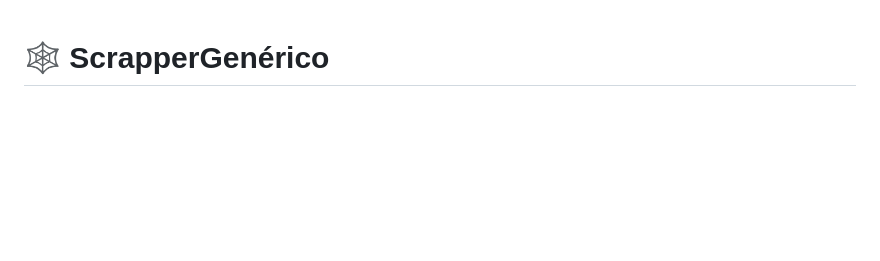
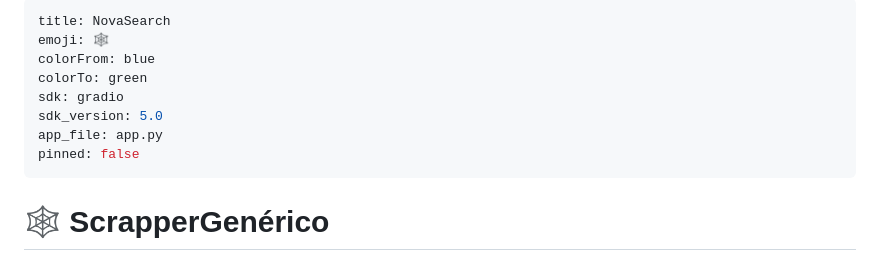
Before and after one commit to randoloc/Sistema-de-Scraping-Parametrizado, a Markdown page: README.md, the part around the change. Drawn GitHub-style; blank space fills up the shorter version.

Commit message:
docs: agregar YAML metadata para HF Spaces en README

```diff
--- a/README.md
+++ b/README.md
@@ -1,3 +1,14 @@
+---
+title: NovaSearch
+emoji: 🕸️
+colorFrom: blue
+colorTo: green
+sdk: gradio
+sdk_version: 5.0
+app_file: app.py
+pinned: false
+---
+
 # 🕸️ ScrapperGenérico
 
 **Sistema parametrizado de scraping, extracción y entrega multi-canal.**
```
